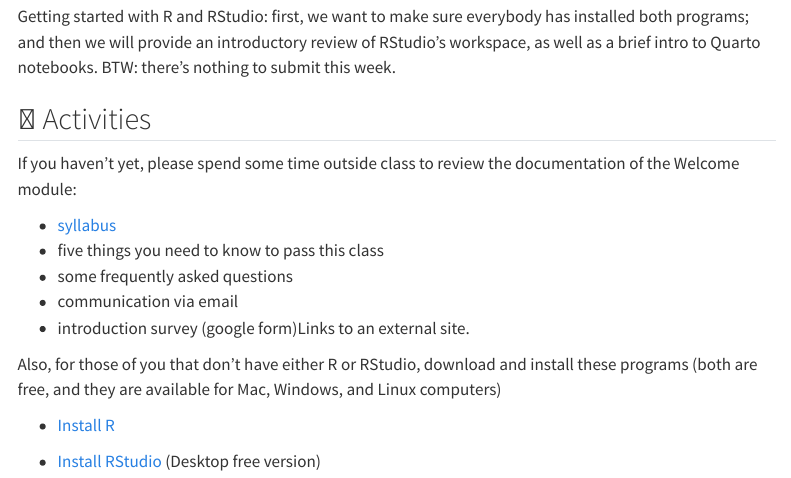
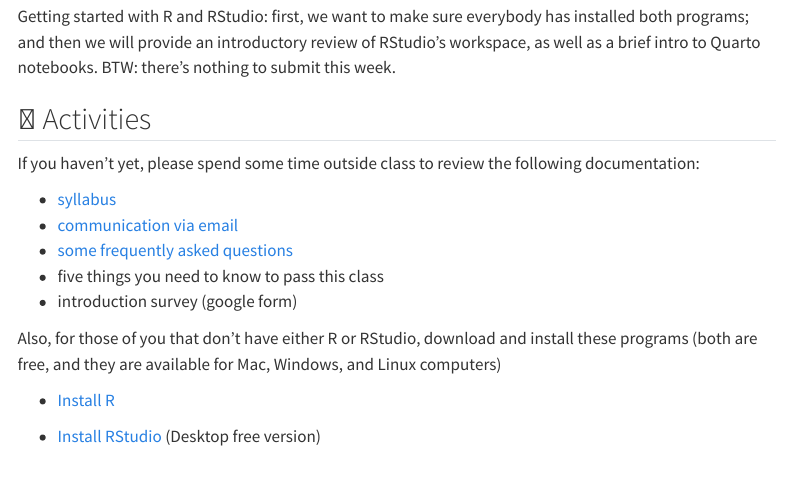
Before and after one commit to berkeley-stat133/spring-2024, a Quarto document (units/unit1.qmd): the page in a window 1100 px wide, from 280 px down. Rendered offline with R 4.5, knitr and Pandoc in place of Quarto, with nearby package versions; menus at the side of the page are left out.

Commit message:
unit1: update content

```diff
--- a/units/unit1.qmd
+++ b/units/unit1.qmd
@@ -21,13 +21,13 @@
 
 ## 🔔 Activities
 
-If you haven't yet, please spend some time outside class to review the documentation of the Welcome module:
+If you haven't yet, please spend some time outside class to review the following documentation:
 
 - [syllabus](../syllabus.html)
+- [communication via email](../email.html)
+- [some frequently asked questions](../faqs.html)
 - five things you need to know to pass this class
-- some frequently asked questions
-- communication via email
-- introduction survey (google form)Links to an external site.
+- introduction survey (google form)
 
 
 Also, for those of you that don't have either R or RStudio, download and install these programs (both are free, and they are available for Mac, Windows, and Linux computers)
```
